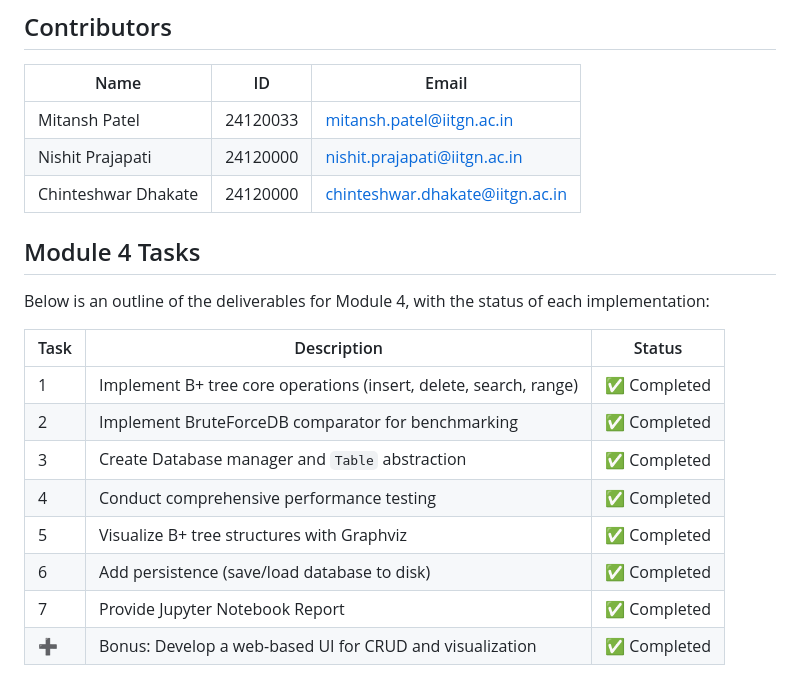
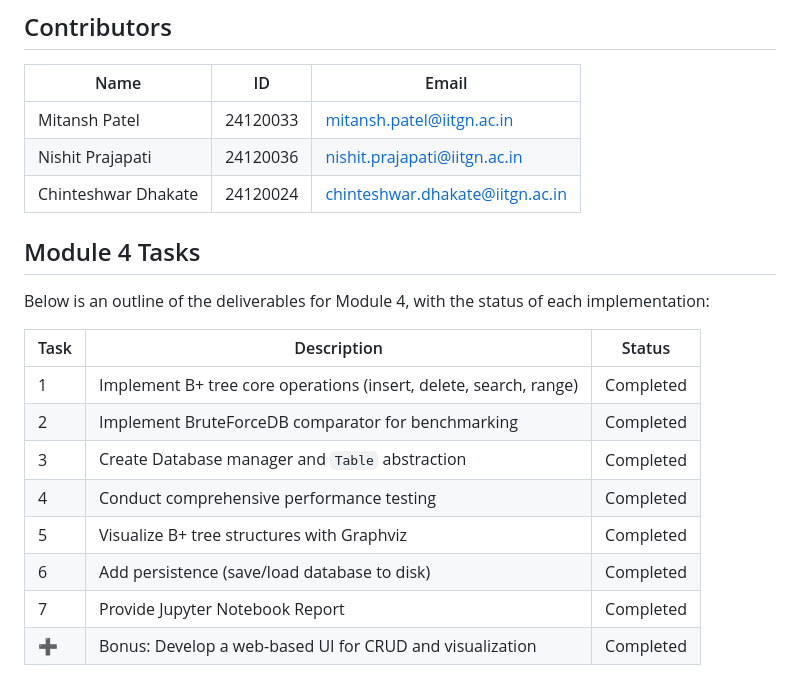
Before and after one commit to Mitansh-Patel-24120033/_DBModule4.G10, a Markdown page: README.md, the part around the change. Rendered like a GitHub page.

```diff
--- a/README.md
+++ b/README.md
@@ -128,8 +128,8 @@ Charts are saved under `visualizations/` for comparison between the B+ tree and
 | Name                  | ID        | Email                           |
 |-----------------------|-----------|---------------------------------|
 | Mitansh Patel         | 24120033  | mitansh.patel@iitgn.ac.in       |
-| Nishit Prajapati      | 24120000  | nishit.prajapati@iitgn.ac.in    |
-| Chinteshwar Dhakate   | 24120000  | chinteshwar.dhakate@iitgn.ac.in |
+| Nishit Prajapati      | 24120036  | nishit.prajapati@iitgn.ac.in    |
+| Chinteshwar Dhakate   | 24120024  | chinteshwar.dhakate@iitgn.ac.in |
 
 ## Module 4 Tasks
 
@@ -137,11 +137,11 @@ Below is an outline of the deliverables for Module 4, with the status of each im
 
 | Task | Description                                               | Status      |
 |------|-----------------------------------------------------------|-------------|
-| 1    | Implement B+ tree core operations (insert, delete, search, range) | ✅ Completed |
-| 2    | Implement BruteForceDB comparator for benchmarking         | ✅ Completed |
-| 3    | Create Database manager and `Table` abstraction            | ✅ Completed |
-| 4    | Conduct comprehensive performance testing                 | ✅ Completed |
-| 5    | Visualize B+ tree structures with Graphviz                | ✅ Completed |
-| 6    | Add persistence (save/load database to disk)              | ✅ Completed |
-| 7    | Provide Jupyter Notebook Report                           | ✅ Completed |
-| ➕   | Bonus: Develop a web-based UI for CRUD and visualization  | ✅ Completed |
+| 1    | Implement B+ tree core operations (insert, delete, search, range) | Completed |
+| 2    | Implement BruteForceDB comparator for benchmarking         | Completed |
+| 3    | Create Database manager and `Table` abstraction            | Completed |
+| 4    | Conduct comprehensive performance testing                 | Completed |
+| 5    | Visualize B+ tree structures with Graphviz                | Completed |
+| 6    | Add persistence (save/load database to disk)              | Completed |
+| 7    | Provide Jupyter Notebook Report                           | Completed |
+| ➕   | Bonus: Develop a web-based UI for CRUD and visualization  | Completed |
```
